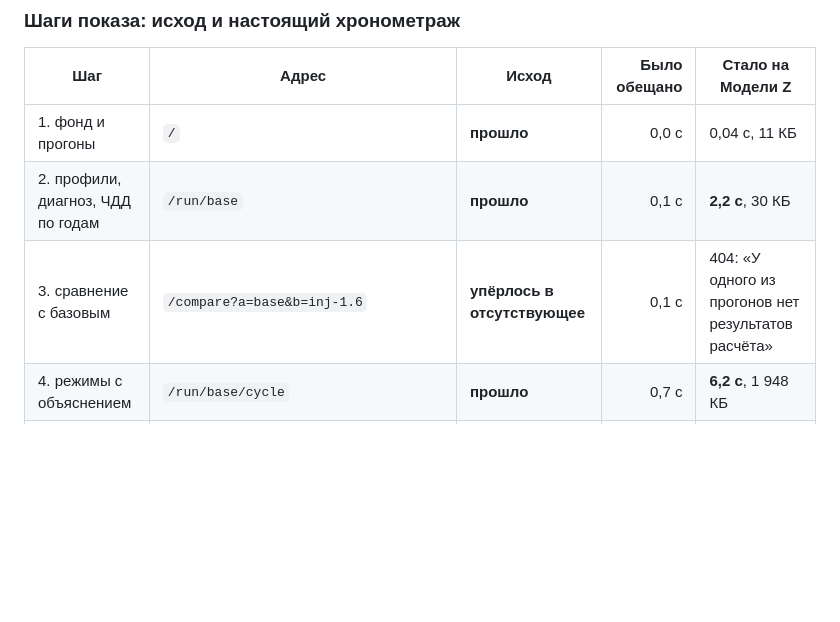
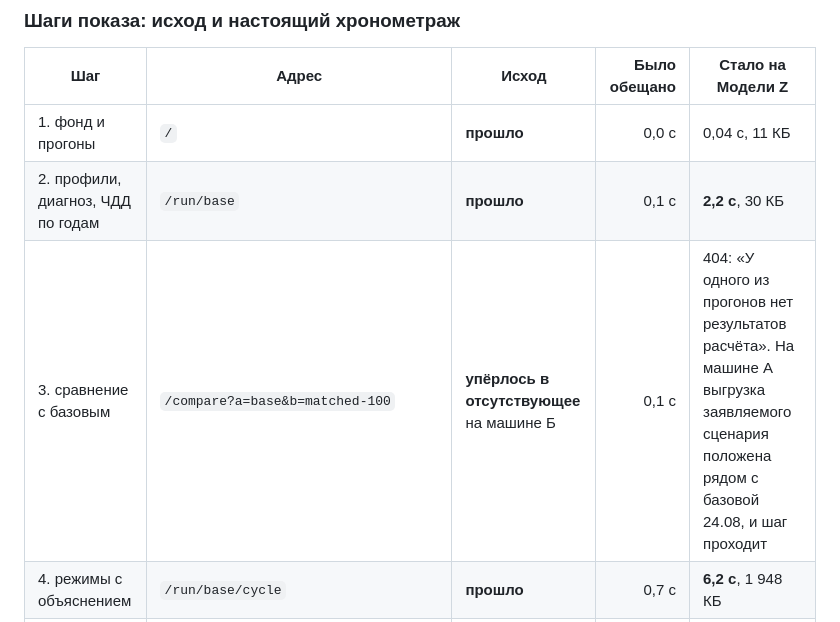
Before and after one commit to Ivana-banana/AIOS-Model-Z, a Markdown page: docs/demo.md, the part around the change. Drawn GitHub-style; blank space fills up the shorter version.

```diff
--- a/docs/demo.md
+++ b/docs/demo.md
@@ -97,7 +97,7 @@
 |---|---|---|---:|---|
 | 1. фонд и прогоны | `/` | **прошло** | 0,0 с | 0,04 с, 11 КБ |
 | 2. профили, диагноз, ЧДД по годам | `/run/base` | **прошло** | 0,1 с | **2,2 с**, 30 КБ |
-| 3. сравнение с базовым | `/compare?a=base&b=inj-1.6` | **упёрлось в отсутствующее** | 0,1 с | 404: «У одного из прогонов нет результатов расчёта» |
+| 3. сравнение с базовым | `/compare?a=base&b=matched-100` | **упёрлось в отсутствующее** на машине Б | 0,1 с | 404: «У одного из прогонов нет результатов расчёта». На машине А выгрузка заявляемого сценария положена рядом с базовой 24.08, и шаг проходит |
 | 4. режимы с объяснением | `/run/base/cycle` | **прошло** | 0,7 с | **6,2 с**, 1 948 КБ |
 | 4б. то же, только остановки | `…/cycle?model=decline&mode=stops&lookback=6` | прошло | — | 5,3 с, 1 996 КБ |
 | 4в. то же, обученным суррогатом | `…/cycle?model=neural&mode=stops&lookback=6` | прошло | — | 8,5 с, **36 КБ** |
```
Also changed, not shown: HANDOFF.md (+7 -0 lines).
